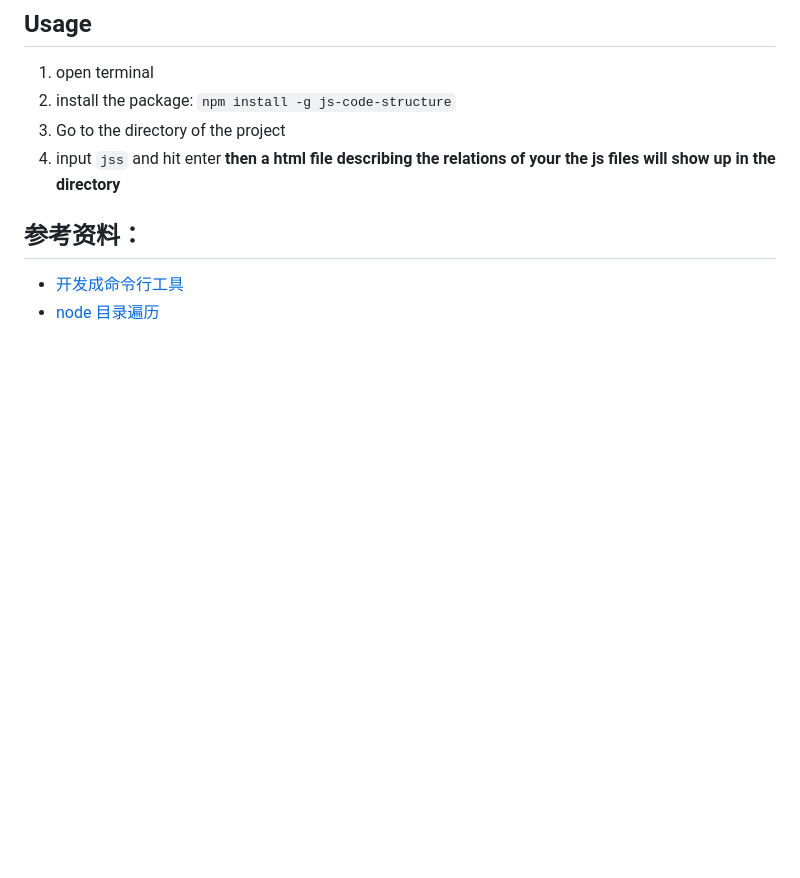
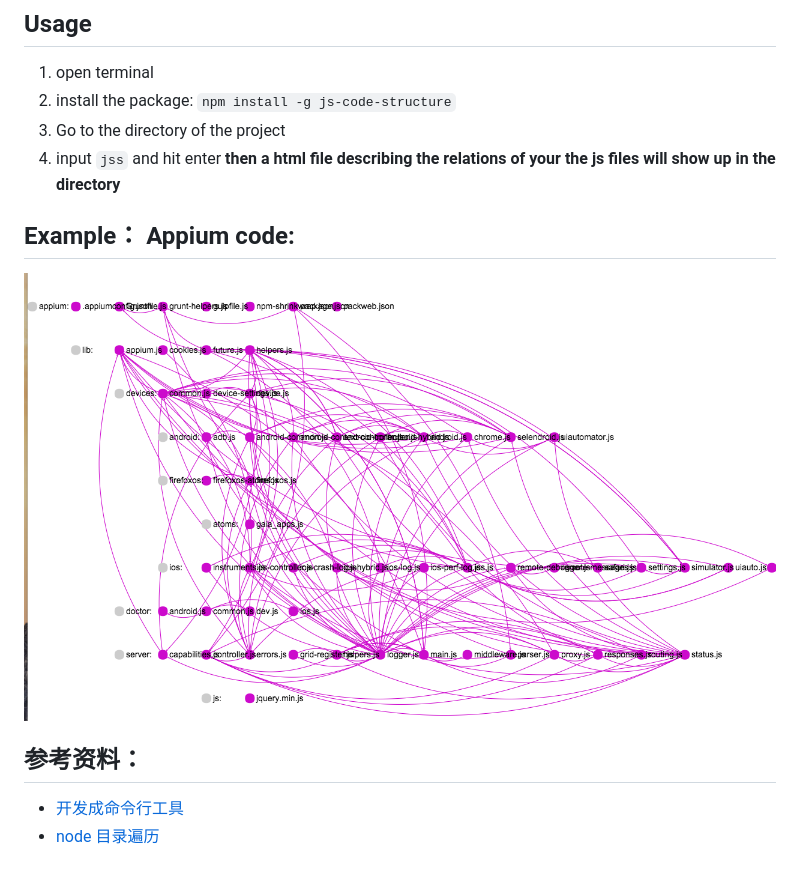
Before and after one commit to timqian/js-code-structure, a Markdown page: README.md, the part around the change. Drawn GitHub-style; pictures changed too: assects/exampleAppium.png (added); blank space fills up the shorter version.

Commit message:
add picture

```diff
--- a/README.md
+++ b/README.md
@@ -10,7 +10,9 @@ Figure out relations between your js files(thorgh `require()`)
 3. input `jss` and hit enter
 **then a html file describing the relations of your the js files will show up in the directory**
 
+## Example： Appium code:
 
+![appium code](./assects/exampleAppium.png)
 ## 参考资料：
 
 - [开发成命令行工具](http://jslite.io/2015/06/19/Nodejs-%E5%88%B6%E4%BD%9C%E5%91%BD%E4%BB%A4%E8%A1%8C%E5%B7%A5%E5%85%B7/)
```
Also changed, not shown: 4 other files.
